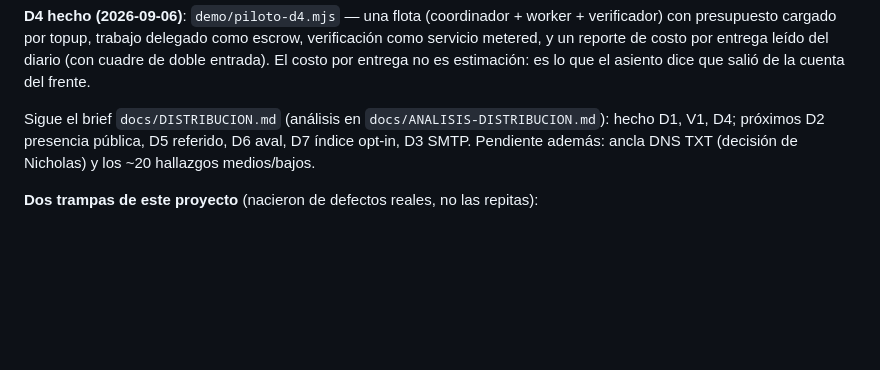
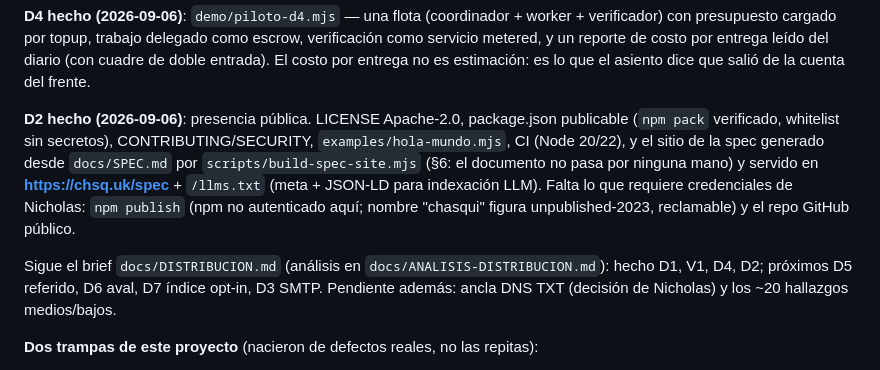
Before and after one commit to Nicoiakl/chasqui, a Markdown page: CLAUDE.md, the part around the change. GitHub-like rendering; blank space fills up the shorter version.

Commit message:
docs: estado — D2 hecho (sitio en chsq.uk/spec, paquete listo)
Co-Authored-By: Claude Opus 4.8 <noreply@anthropic.com>

```diff
--- a/CLAUDE.md
+++ b/CLAUDE.md
@@ -96,9 +96,16 @@ presupuesto cargado por topup, trabajo delegado como escrow, verificación como
 reporte de costo por entrega leído del diario (con cuadre de doble entrada). El costo por entrega no es
 estimación: es lo que el asiento dice que salió de la cuenta del frente.
 
-Sigue el brief `docs/DISTRIBUCION.md` (análisis en `docs/ANALISIS-DISTRIBUCION.md`): hecho D1, V1, D4;
-próximos D2 presencia pública, D5 referido, D6 aval, D7 índice opt-in, D3 SMTP. Pendiente además:
-ancla DNS TXT (decisión de Nicholas) y los ~20 hallazgos medios/bajos.
+**D2 hecho (2026-09-06)**: presencia pública. LICENSE Apache-2.0, package.json publicable
+(`npm pack` verificado, whitelist sin secretos), CONTRIBUTING/SECURITY, `examples/hola-mundo.mjs`,
+CI (Node 20/22), y el sitio de la spec generado desde `docs/SPEC.md` por `scripts/build-spec-site.mjs`
+(§6: el documento no pasa por ninguna mano) y servido en **https://chsq.uk/spec** + `/llms.txt`
+(meta + JSON-LD para indexación LLM). Falta lo que requiere credenciales de Nicholas: `npm publish`
+(npm no autenticado aquí; nombre "chasqui" figura unpublished-2023, reclamable) y el repo GitHub público.
+
+Sigue el brief `docs/DISTRIBUCION.md` (análisis en `docs/ANALISIS-DISTRIBUCION.md`): hecho D1, V1, D4, D2;
+próximos D5 referido, D6 aval, D7 índice opt-in, D3 SMTP. Pendiente además: ancla DNS TXT (decisión
+de Nicholas) y los ~20 hallazgos medios/bajos.
 
 **Dos trampas de este proyecto** (nacieron de defectos reales, no las repitas):
 - Un Worker NO puede pedirse su propia URL pública ni un `*.workers.dev` (522 / 1042). Todo lo
```
